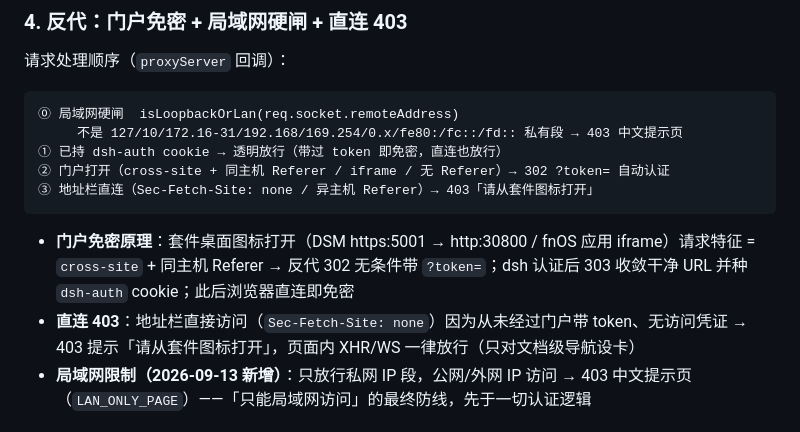
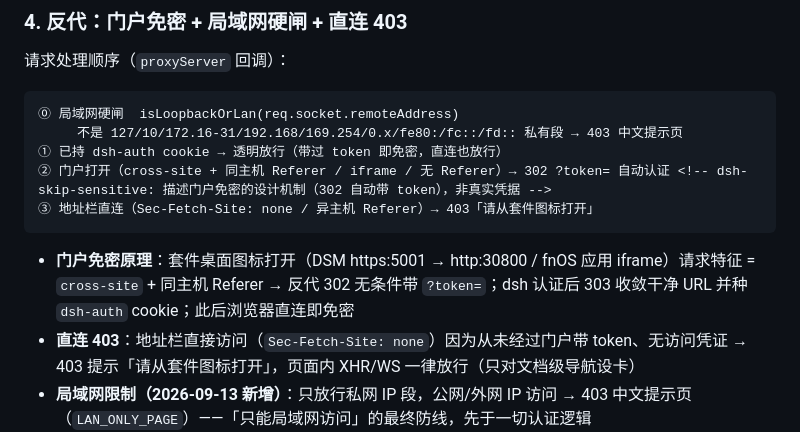
Before and after one commit to EIGHTfs/DeepSeekHarness-NAS, a Markdown page: README.md, the part around one of its changes. Drawn GitHub-style.

````diff
--- a/README.md
+++ b/README.md
@@ -342,7 +342,7 @@ DeepSeek Harness (DSH) 是 DeepSeek AI 官方开源的 Agent 框架，提供 Web
 ⓪ 局域网硬闸  isLoopbackOrLan(req.socket.remoteAddress)
      不是 127/10/172.16-31/192.168/169.254/0.x/fe80:/fc::/fd:: 私有段 → 403 中文提示页
 ① 已持 dsh-auth cookie → 透明放行（带过 token 即免密，直连也放行）
-② 门户打开（cross-site + 同主机 Referer / iframe / 无 Referer）→ 302 ?token= 自动认证
+② 门户打开（cross-site + 同主机 Referer / iframe / 无 Referer）→ 302 ?token= 自动认证 <!-- dsh-skip-sensitive: 描述门户免密的设计机制（302 自动带 token），非真实凭据 -->
 ③ 地址栏直连（Sec-Fetch-Site: none / 异主机 Referer）→ 403「请从套件图标打开」
 ```
 
````
Also changed, not shown: other parts of README.md (+6 -6 lines).
